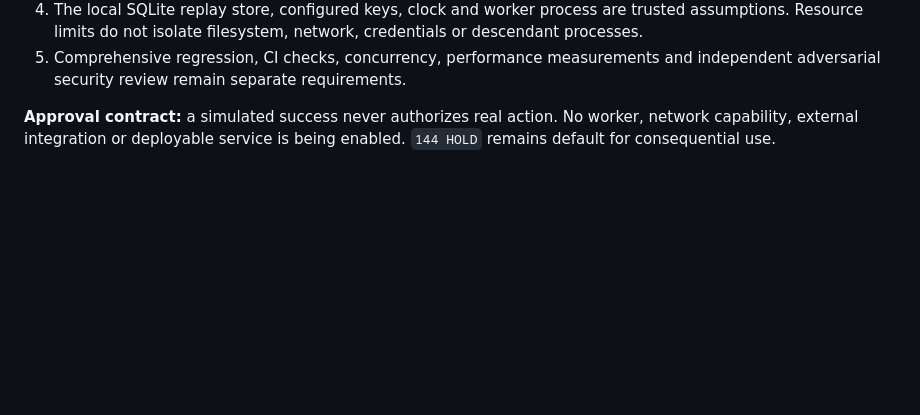
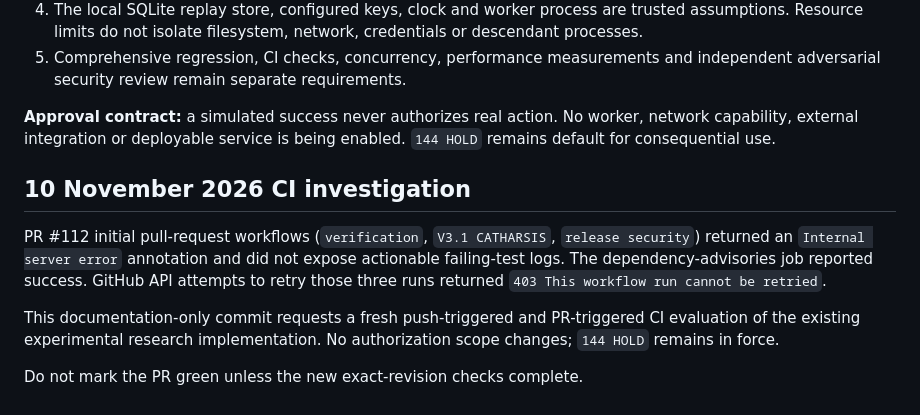
Before and after one commit to trimblemitch796-cell/SYNTH_SHAI, a Markdown page: docs/SPATIAL_GUARDS_CONTENT_BOUND_WORKER_V01.md, the part around the change. Drawn GitHub-style; blank space fills up the shorter version.

Commit message:
docs(ci): record service errors and trigger fresh research-branch checks

```diff
--- a/docs/SPATIAL_GUARDS_CONTENT_BOUND_WORKER_V01.md
+++ b/docs/SPATIAL_GUARDS_CONTENT_BOUND_WORKER_V01.md
@@ -44,3 +44,18 @@ The 25-case `test_research_content_binding_v01.py` suite is available in the ass
 5. Comprehensive regression, CI checks, concurrency, performance measurements and independent adversarial security review remain separate requirements.
 
 **Approval contract:** a simulated success never authorizes real action. No worker, network capability, external integration or deployable service is being enabled. `144 HOLD` remains default for consequential use.
+
+
+## 10 November 2026 CI investigation
+
+PR #112 initial pull-request workflows (`verification`, `V3.1 CATHARSIS`,
+`release security`) returned an `Internal server error` annotation and
+did not expose actionable failing-test logs. The dependency-advisories job
+reported success. GitHub API attempts to retry those three runs returned
+`403 This workflow run cannot be retried`.
+
+This documentation-only commit requests a fresh push-triggered and PR-triggered
+CI evaluation of the existing experimental research implementation. No
+authorization scope changes; `144 HOLD` remains in force.
+
+Do not mark the PR green unless the new exact-revision checks complete.
```
